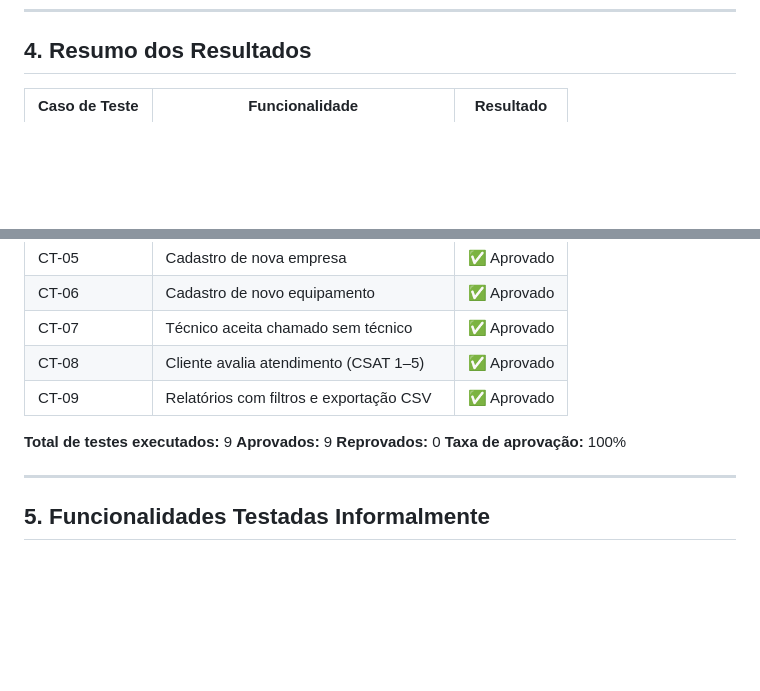
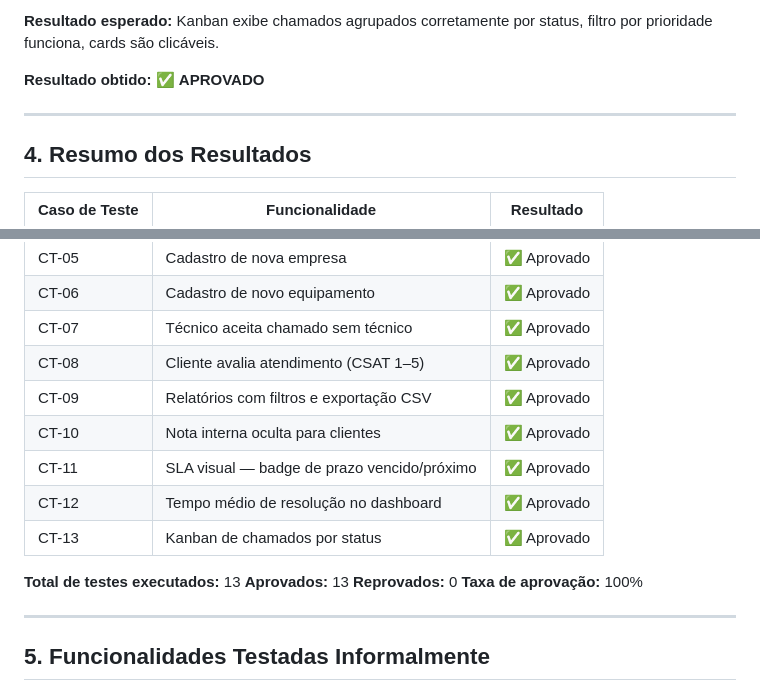
Before and after one commit to YanMM50/helpdesk-system, a Markdown page: docs/testes.md, 2 parts joined by grey strips. Drawn GitHub-style; blank space fills up the shorter version.

```diff
--- a/docs/testes.md
+++ b/docs/testes.md
@@ -237,3 +309,9 @@ Os testes seguem o conceito de **teste funcional de caixa preta**: verifica-se o
+**Resultado esperado:** Kanban exibe chamados agrupados corretamente por status, filtro por prioridade funciona, cards são clicáveis.
+
+**Resultado obtido:** ✅ **APROVADO**
+
+---
+
 ## 4. Resumo dos Resultados
 
 | Caso de Teste | Funcionalidade                             | Resultado   |
@@ -247,9 +325,13 @@ Os testes seguem o conceito de **teste funcional de caixa preta**: verifica-se o
 | CT-07         | Técnico aceita chamado sem técnico         | ✅ Aprovado |
 | CT-08         | Cliente avalia atendimento (CSAT 1–5)      | ✅ Aprovado |
 | CT-09         | Relatórios com filtros e exportação CSV    | ✅ Aprovado |
+| CT-10         | Nota interna oculta para clientes          | ✅ Aprovado |
+| CT-11         | SLA visual — badge de prazo vencido/próximo| ✅ Aprovado |
+| CT-12         | Tempo médio de resolução no dashboard      | ✅ Aprovado |
+| CT-13         | Kanban de chamados por status              | ✅ Aprovado |
 
-**Total de testes executados:** 9
-**Aprovados:** 9
+**Total de testes executados:** 13
+**Aprovados:** 13
 **Reprovados:** 0
 **Taxa de aprovação:** 100%
 
```
Also changed, not shown: other parts of docs/testes.md (+74 -2 lines), README.md (+4 -0 lines).
